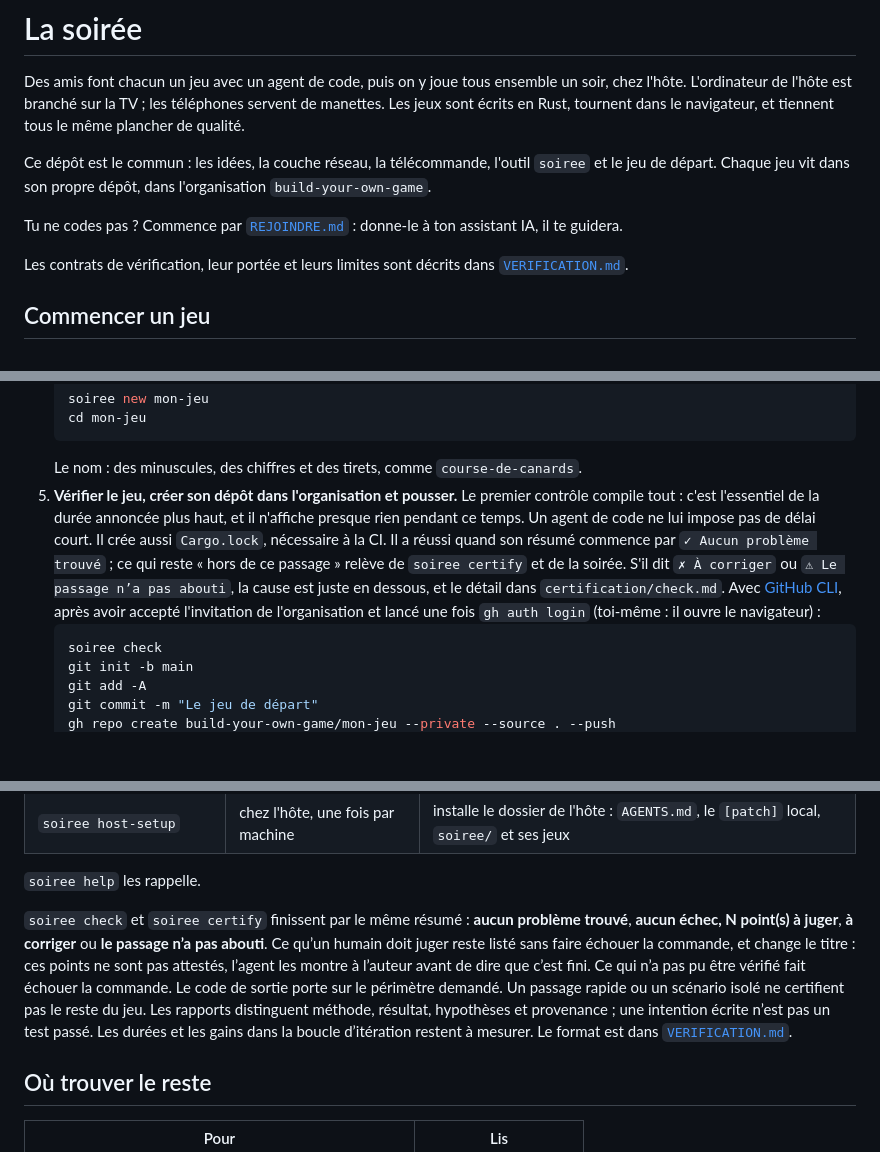
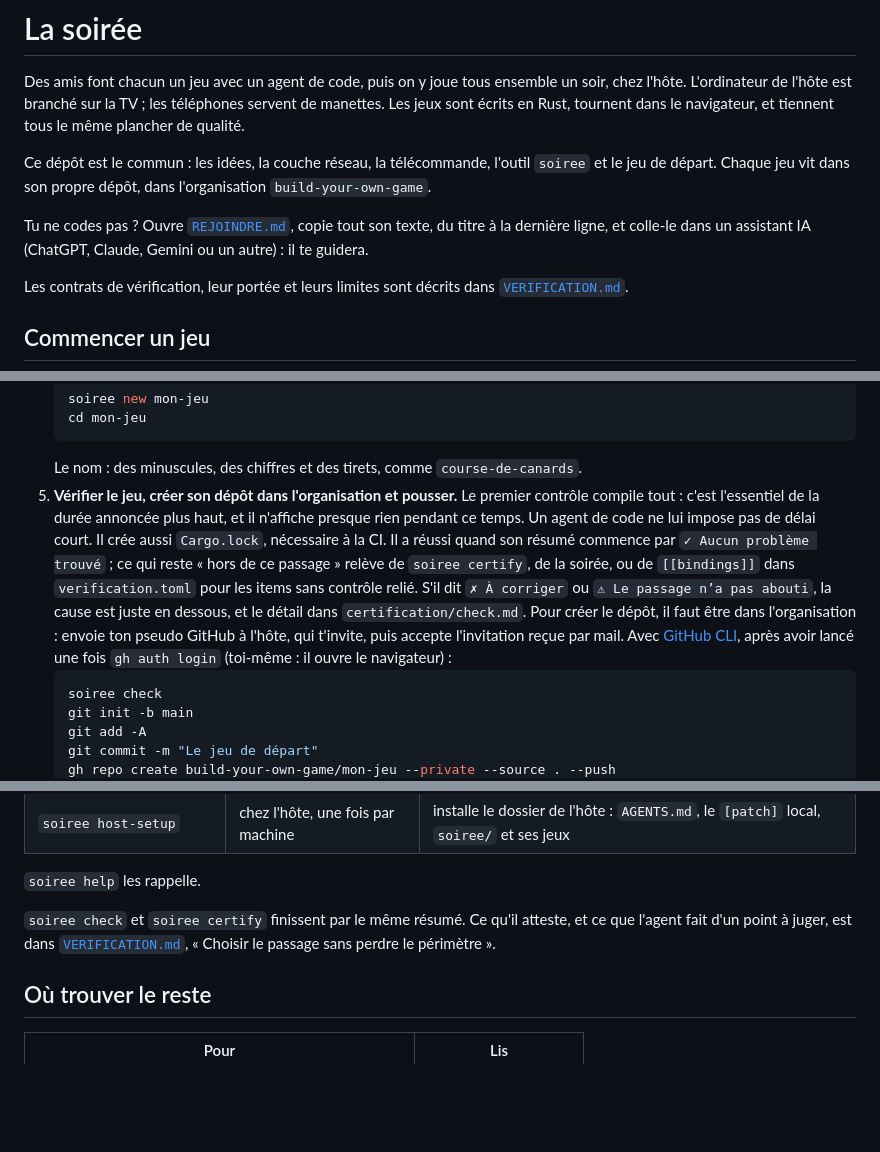
Before and after one commit to build-your-own-game/soiree, a Markdown page: README.md, 3 parts joined by grey strips. Drawn GitHub-style; blank space fills up the shorter version.

````diff
--- a/README.md
+++ b/README.md
@@ -6,7 +6,7 @@ Les jeux sont écrits en Rust, tournent dans le navigateur, et tiennent tous le
 
 Ce dépôt est le commun : les idées, la couche réseau, la télécommande, l'outil `soiree` et le jeu de départ. Chaque jeu vit dans son propre dépôt, dans l'organisation `build-your-own-game`.
 
-Tu ne codes pas ? Commence par [`REJOINDRE.md`](REJOINDRE.md) : donne-le à ton assistant IA, il te guidera.
+Tu ne codes pas ? Ouvre [`REJOINDRE.md`](REJOINDRE.md), copie tout son texte, du titre à la dernière ligne, et colle-le dans un assistant IA (ChatGPT, Claude, Gemini ou un autre) : il te guidera.
 
 Les contrats de vérification, leur portée et leurs limites sont décrits dans [`VERIFICATION.md`](VERIFICATION.md).
 
@@ -36,8 +36,9 @@ Sous Windows, ce parcours n'a pas encore été essayé, et `soiree certify` n'y
    ```
    Le nom : des minuscules, des chiffres et des tirets, comme `course-de-canards`.
 5. **Vérifier le jeu, créer son dépôt dans l'organisation et pousser.**
-   Le premier contrôle compile tout : c'est l'essentiel de la durée annoncée plus haut, et il n'affiche presque rien pendant ce temps. Un agent de code ne lui impose pas de délai court. Il crée aussi `Cargo.lock`, nécessaire à la CI. Il a réussi quand son résumé commence par `✓ Aucun problème trouvé` ; ce qui reste « hors de ce passage » relève de `soiree certify` et de la soirée. S'il dit `✗ À corriger` ou `⚠ Le passage n’a pas abouti`, la cause est juste en dessous, et le détail dans `certification/check.md`.
-   Avec [GitHub CLI](https://cli.github.com), après avoir accepté l'invitation de l'organisation et lancé une fois `gh auth login` (toi-même : il ouvre le navigateur) :
+   Le premier contrôle compile tout : c'est l'essentiel de la durée annoncée plus haut, et il n'affiche presque rien pendant ce temps. Un agent de code ne lui impose pas de délai court. Il crée aussi `Cargo.lock`, nécessaire à la CI. Il a réussi quand son résumé commence par `✓ Aucun problème trouvé` ; ce qui reste « hors de ce passage » relève de `soiree certify`, de la soirée, ou de `[[bindings]]` dans `verification.toml` pour les items sans contrôle relié. S'il dit `✗ À corriger` ou `⚠ Le passage n’a pas abouti`, la cause est juste en dessous, et le détail dans `certification/check.md`.
+   Pour créer le dépôt, il faut être dans l'organisation : envoie ton pseudo GitHub à l'hôte, qui t'invite, puis accepte l'invitation reçue par mail.
+   Avec [GitHub CLI](https://cli.github.com), après avoir lancé une fois `gh auth login` (toi-même : il ouvre le navigateur) :
    ```sh
    soiree check
    git init -b main
@@ -79,16 +80,7 @@ C'est fini quand le résumé de `soiree check` commence par `✓ Aucun problème
 
 `soiree help` les rappelle.
 
-`soiree check` et `soiree certify` finissent par le même résumé : **aucun problème
-trouvé**, **aucun échec, N point(s) à juger**, **à corriger** ou **le passage n’a
-pas abouti**. Ce qu’un humain doit juger reste listé sans faire échouer la
-commande, et change le titre : ces points ne sont pas attestés, l’agent les
-montre à l’auteur avant de dire que c’est fini. Ce qui n’a pas pu être vérifié
-fait échouer la commande. Le code de sortie porte sur le périmètre demandé. Un passage rapide ou
-un scénario isolé ne certifient pas le reste du jeu. Les rapports distinguent
-méthode, résultat, hypothèses et provenance ; une intention écrite n’est pas
-un test passé. Les durées et les gains dans la boucle d’itération restent à
-mesurer. Le format est dans [`VERIFICATION.md`](VERIFICATION.md).
+`soiree check` et `soiree certify` finissent par le même résumé. Ce qu'il atteste, et ce que l'agent fait d'un point à juger, est dans [`VERIFICATION.md`](VERIFICATION.md), « Choisir le passage sans perdre le périmètre ».
 
 ## Où trouver le reste
 
````
Also changed, not shown: REJOINDRE.md (+12 -6 lines).
